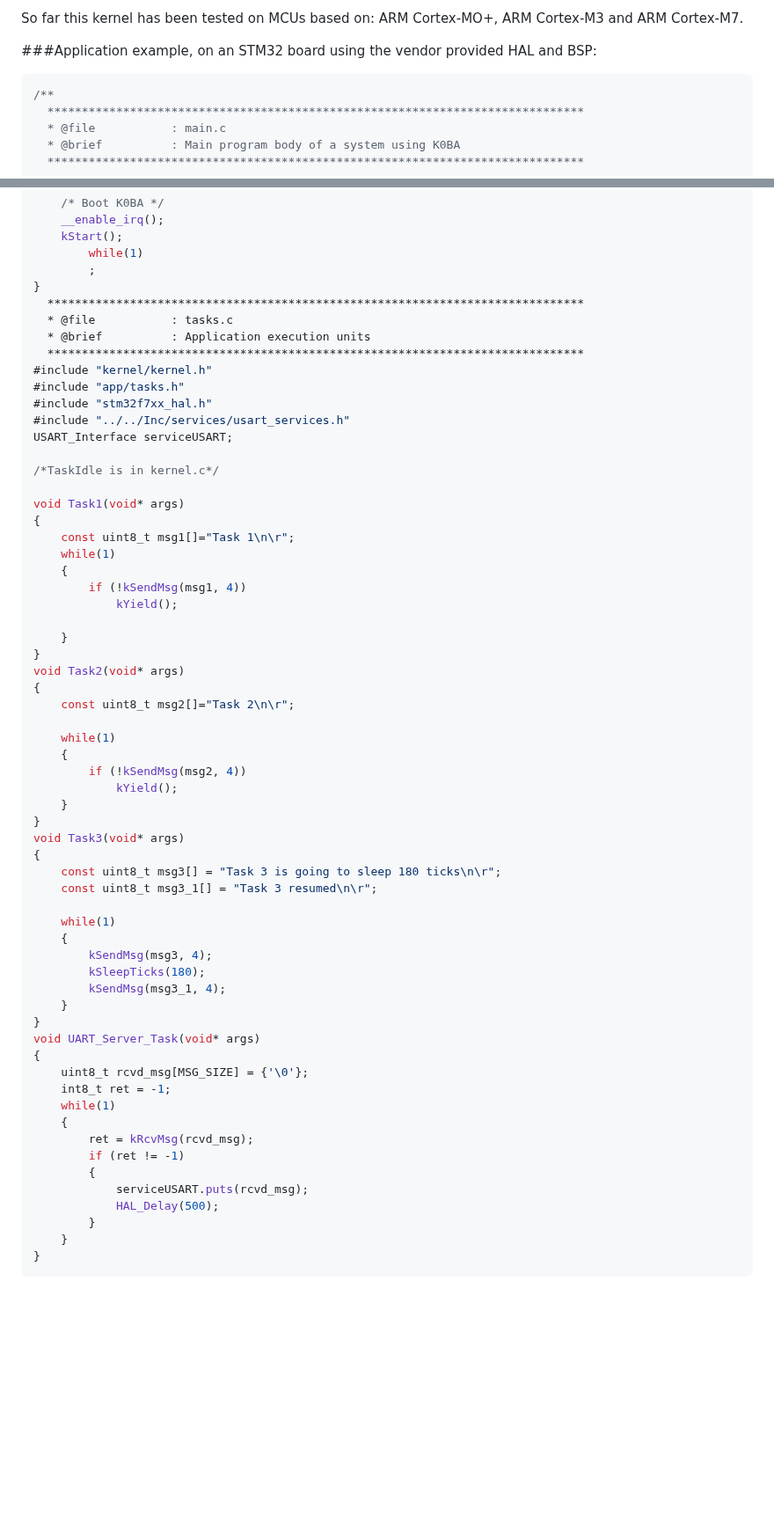
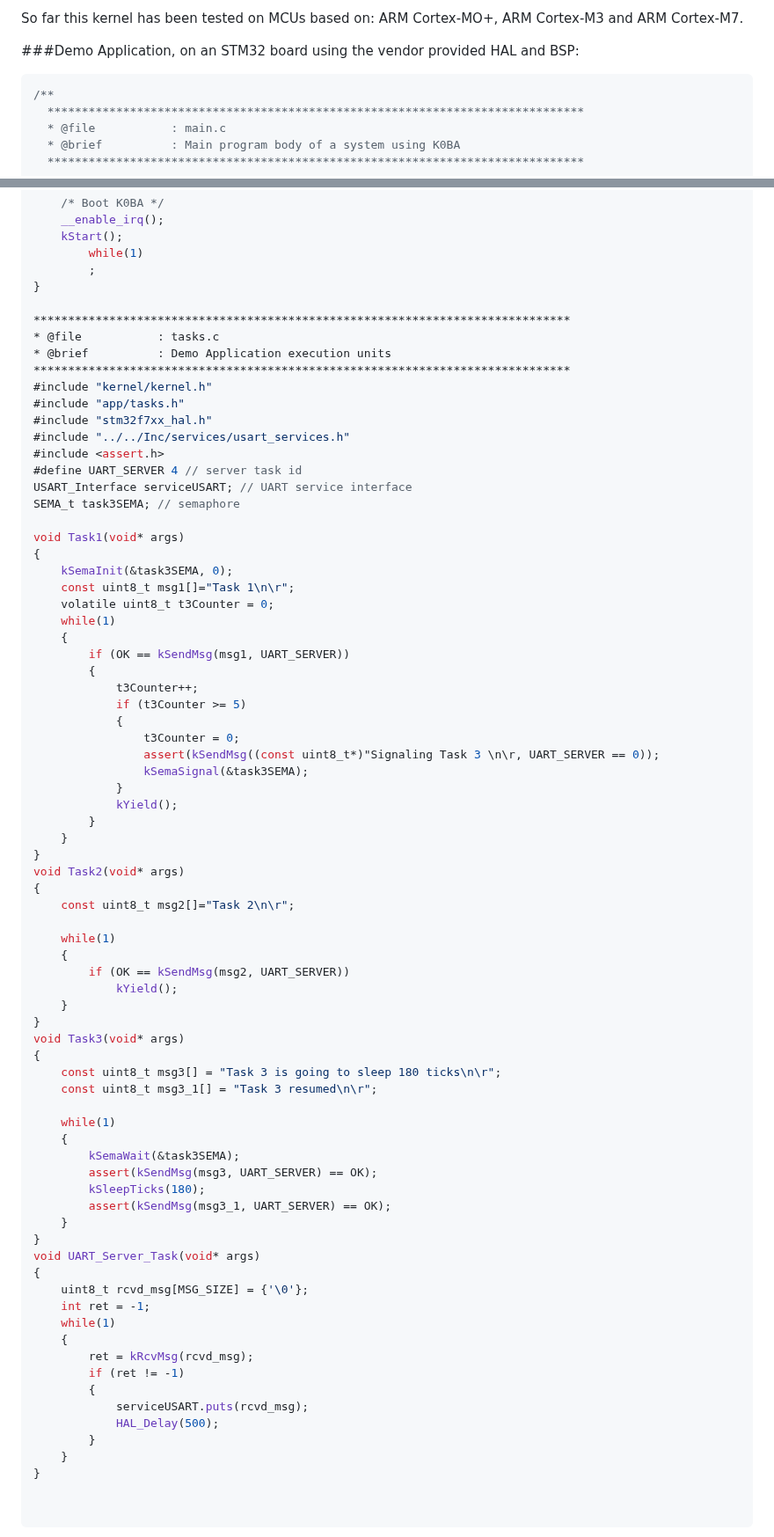
Before and after one commit to antoniogiacomelli/K0BA_Lil, a Markdown page: README.md, 2 parts joined by grey strips. Shown at 88% size. Rendered like a GitHub page; blank space fills up the shorter version.

````diff
--- a/README.md
+++ b/README.md
@@ -29,7 +29,7 @@ An implementation with lightweight processes is under development.
 
 So far this kernel has been tested on MCUs based on: ARM Cortex-MO+, ARM Cortex-M3 and ARM Cortex-M7.
 
-###Application example, on an STM32 board using the vendor provided HAL and BSP:
+###Demo Application, on an STM32 board using the vendor provided HAL and BSP:
 ```c
 /**
   ******************************************************************************
@@ -81,26 +81,38 @@ int main(void)
     	while(1)
     	;
 }
-  ******************************************************************************
-  * @file           : tasks.c
-  * @brief          : Application execution units
-  ******************************************************************************
+
+******************************************************************************
+* @file           : tasks.c
+* @brief          : Demo Application execution units
+******************************************************************************
 #include "kernel/kernel.h"
 #include "app/tasks.h"
 #include "stm32f7xx_hal.h"
 #include "../../Inc/services/usart_services.h"
-USART_Interface serviceUSART;
-
-/*TaskIdle is in kernel.c*/
+#include <assert.h>
+#define UART_SERVER 4 // server task id
+USART_Interface serviceUSART; // UART service interface
+SEMA_t task3SEMA; // semaphore
 
 void Task1(void* args)
 {
+	kSemaInit(&task3SEMA, 0);
 	const uint8_t msg1[]="Task 1\n\r";
+	volatile uint8_t t3Counter = 0;
 	while(1)
 	{
-		if (!kSendMsg(msg1, 4))
+		if (OK == kSendMsg(msg1, UART_SERVER))
+		{
+			t3Counter++;
+			if (t3Counter >= 5)
+			{
+				t3Counter = 0;
+				assert(kSendMsg((const uint8_t*)"Signaling Task 3 \n\r, UART_SERVER == 0));
+				kSemaSignal(&task3SEMA);
+			}
 			kYield();
-
+		}
 	}
 }
 void Task2(void* args)
@@ -109,7 +121,7 @@ void Task2(void* args)
 
 	while(1)
 	{
-		if (!kSendMsg(msg2, 4))
+		if (OK == kSendMsg(msg2, UART_SERVER))
 			kYield();
 	}
 }
@@ -120,15 +132,16 @@ void Task3(void* args)
 
 	while(1)
 	{
-		kSendMsg(msg3, 4);
+		kSemaWait(&task3SEMA);
+		assert(kSendMsg(msg3, UART_SERVER) == OK);
 		kSleepTicks(180);
-		kSendMsg(msg3_1, 4);
+		assert(kSendMsg(msg3_1, UART_SERVER) == OK);
 	}
 }
 void UART_Server_Task(void* args)
 {
 	uint8_t rcvd_msg[MSG_SIZE] = {'\0'};
-	int8_t ret = -1;
+	int ret = -1;
 	while(1)
 	{
 		ret = kRcvMsg(rcvd_msg);
@@ -139,4 +152,6 @@ void UART_Server_Task(void* args)
 		}
 	}
 }
+
+
 ```
````
Also changed, not shown: other parts of README.md (+1 -0 lines).
